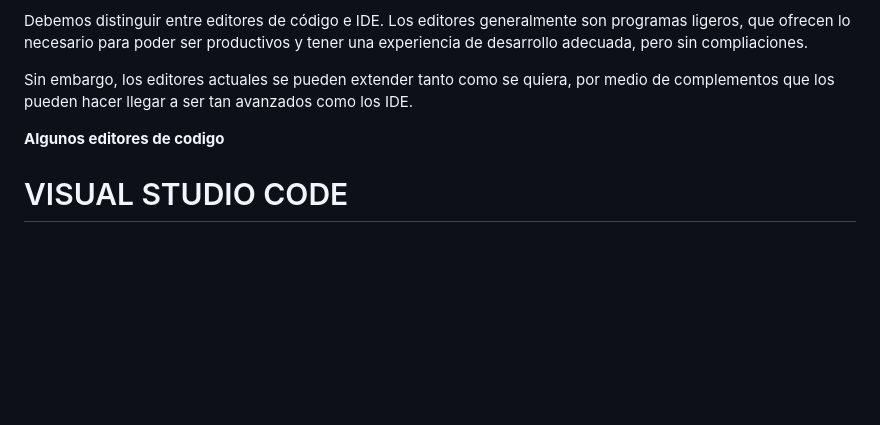
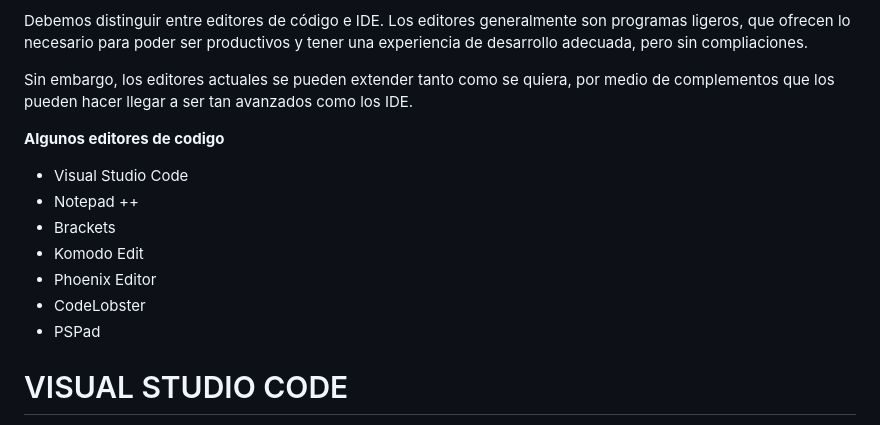
Before and after one commit to sergioarcila99/Implementacion-de-un-Crud-con-Python-Flask-MongoDB-y-RestFul-API, a Markdown page: README.md, the part around one of its changes. Drawn GitHub-style; blank space fills up the shorter version.

```diff
--- a/README.md
+++ b/README.md
@@ -149,7 +149,13 @@ Sin embargo, los editores actuales se pueden extender tanto como se quiera, por
 
 **Algunos editores de codigo**
 
-
+- Visual Studio Code
+- Notepad ++
+- Brackets
+- Komodo Edit
+- Phoenix Editor
+- CodeLobster
+- PSPad
 
 # VISUAL STUDIO CODE
 
```
Also changed, not shown: other parts of README.md (+6 -1 lines).
